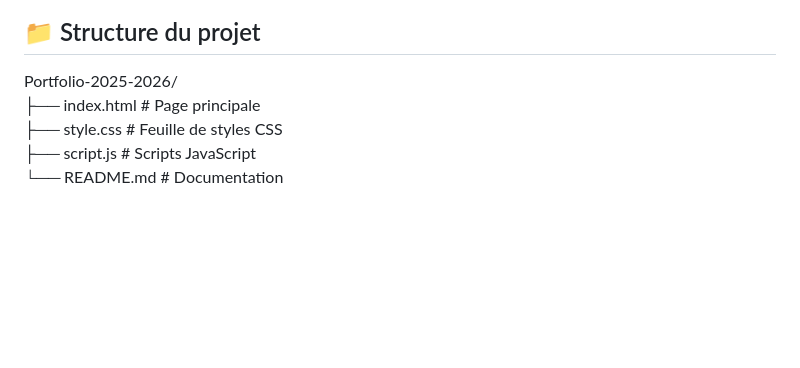
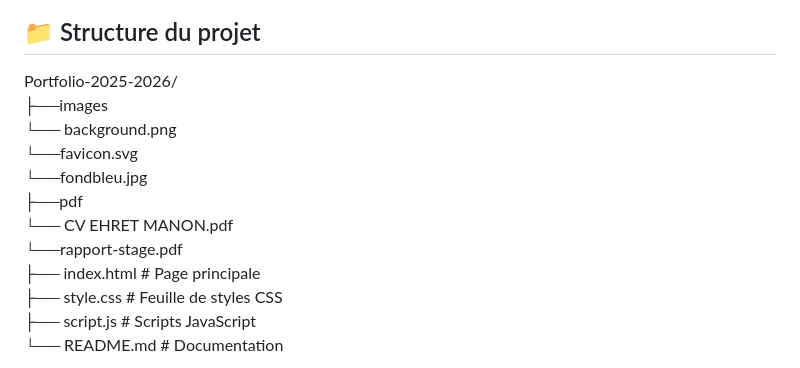
Before and after one commit to 12Darwin21/Portfolio-2025-2026, a Markdown page: README.md, the part around the change. Drawn GitHub-style; blank space fills up the shorter version.

Commit message:
Rajout dossiers/fichiers

```diff
--- a/README.md
+++ b/README.md
@@ -24,6 +24,13 @@ Portfolio personnel présentant mon parcours, mes compétences techniques et mes
 
 ## 📁 Structure du projet
 Portfolio-2025-2026/<br>
+├──images<br>
+    └── background.png<br>
+    └──favicon.svg<br>
+    └──fondbleu.jpg<br>
+├──pdf<br>
+   └── CV EHRET MANON.pdf<br>
+   └──rapport-stage.pdf<br>
 ├── index.html # Page principale <br>
 ├── style.css # Feuille de styles CSS <br>
 ├── script.js # Scripts JavaScript <br>
```
